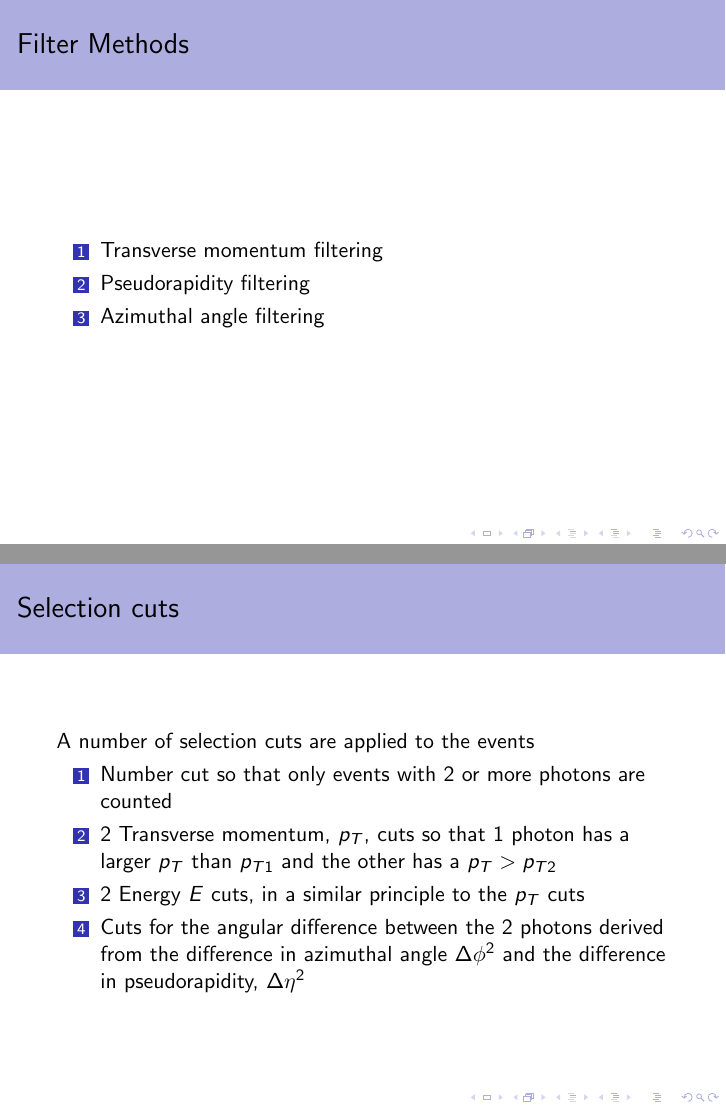
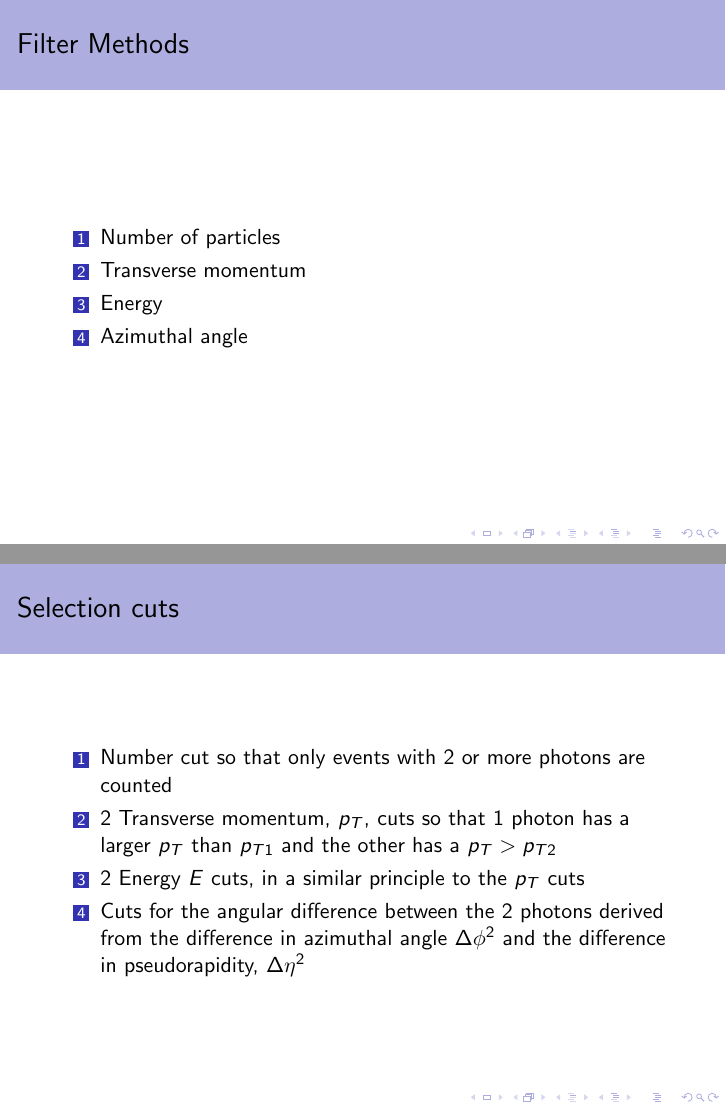
Before and after one commit to joebentley/higgs, LaTeX slides (talk/talk2.tex): pages 13 and 22 of 25 before the commit and pages 13 and 14 of 21 after it, joined at a grey line. Compiled offline with pdfLaTeX.

Commit message:
Merge changes

```diff
--- a/talk/talk2.tex
+++ b/talk/talk2.tex
@@ -109,11 +105,24 @@ By knowing the branching factor of the Higgs to two photons decay, as well as th
   \frametitle{Filter Methods}
 
   \begin{enumerate}
-    \item Transverse momentum filtering
-    \item Pseudorapidity filtering
-    \item Azimuthal angle filtering
+    \item Number of particles
+    \item Transverse momentum
+    \item Energy
+    \item Azimuthal angle
   \end{enumerate}
 }
+
+\frame{
+\frametitle{Selection cuts}
+\begin{enumerate}
+\item Number cut so that only events with 2 or more photons are counted
+\item 2 Transverse momentum, $p_T$, cuts so that 1 photon has a larger $p_T$ than $p_{T1}$ and the other has a $p_T > p_{T2}$
+\item 2 Energy $E$ cuts, in a similar principle to the $p_T$ cuts
+\item Cuts for the angular difference between the 2 photons derived from the difference in azimuthal angle $\Delta \phi^2$ and the difference in pseudorapidity, $\Delta \eta^2$
+\end{enumerate}
+}
+
+
 
 \frame{
 \frametitle{Optimising our Filters}
@@ -158,7 +168,3 @@ Very hard to see higgs, had to optimise etc...
 
 Could possibly observe a different decay channel. Jets. Experimentation with PYTHIA.
 }
-<<<<<<< HEAD
-\frame{
-\frametitle{Selection cuts}
-A number of selection cuts are applied to the events
```
Also changed, not shown: talk/talk2.pdf, talk/talk2.tex (16 more changed lines), 5 other files.
